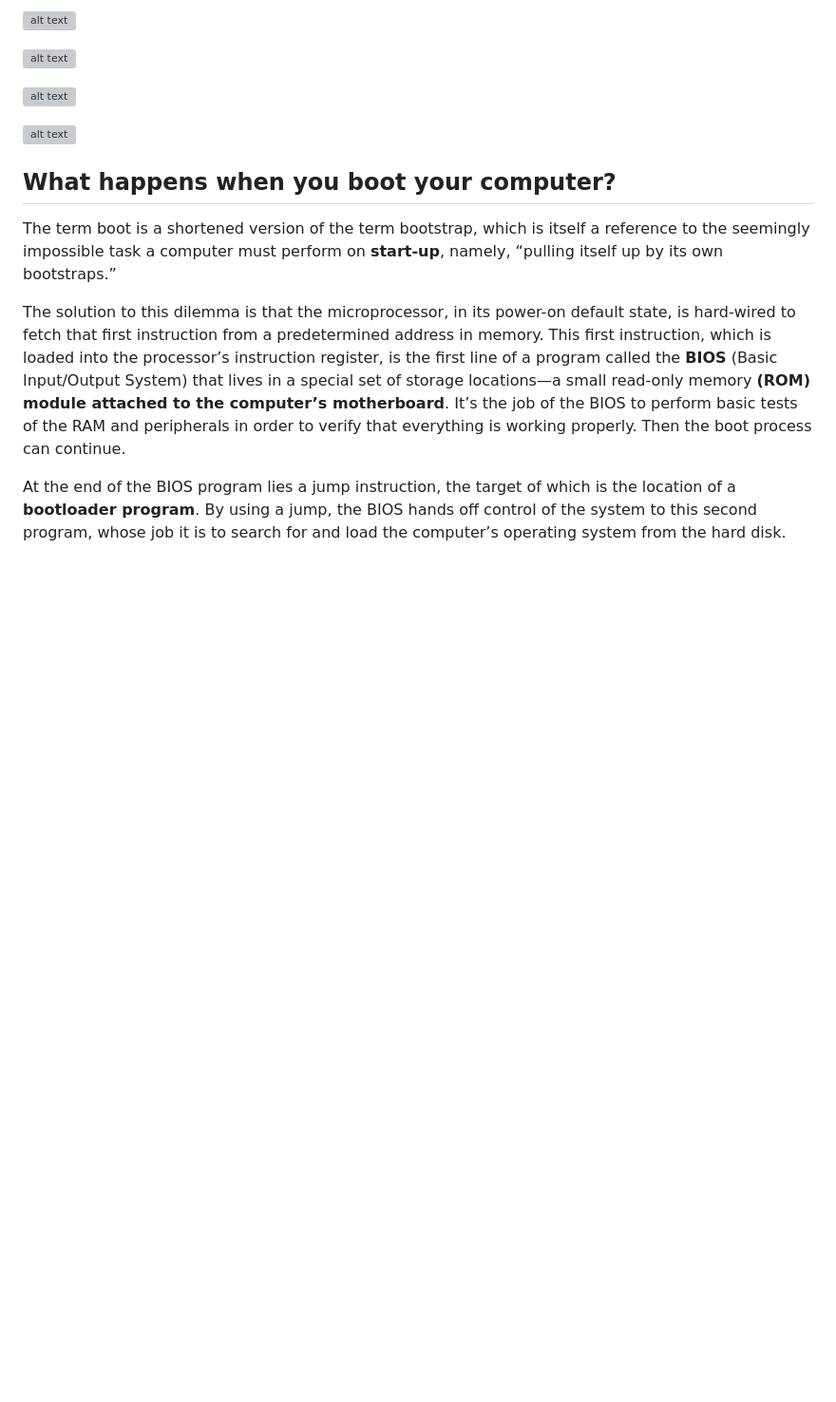
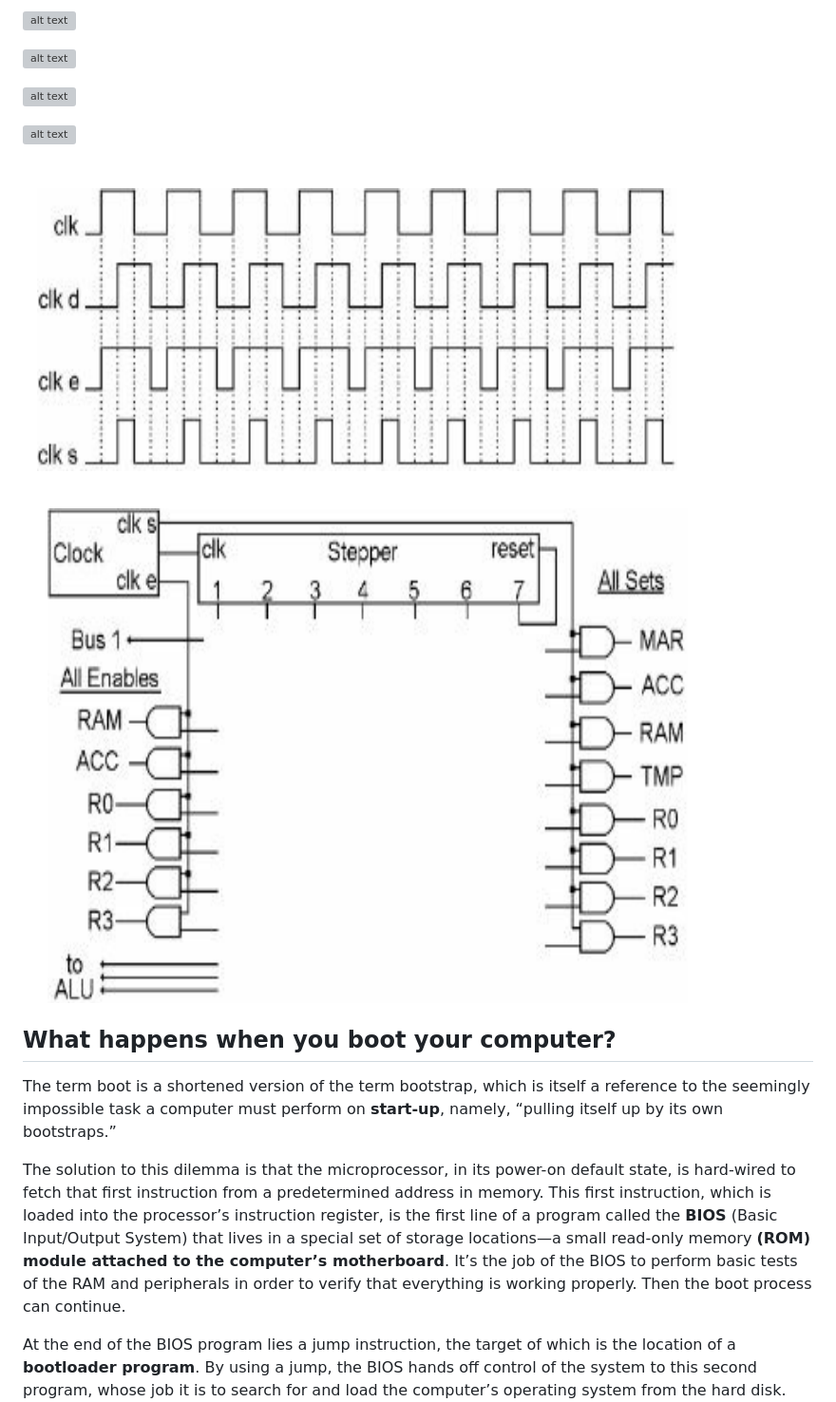
Before and after one commit to barhanc/notes, a Markdown page: comp-sci/computer_basics.md, the part around the change. Shown: that part at 95% size. Drawn GitHub-style; pictures changed too: comp-sci/figs/clk_signals.png (added), comp-sci/figs/empty_hard_wired_cu.png (added); blank space fills up the shorter version; grey boxes are pictures that could not be loaded.

```diff
--- a/comp-sci/computer_basics.md
+++ b/comp-sci/computer_basics.md
@@ -24,6 +24,10 @@
 ![alt text](figs/ram_closeup.png)
 
 ![alt text](figs/stepper.png)
+
+![alt text](figs/clk_signals.png)
+
+![alt text](figs/empty_hard_wired_cu.png)
 
 ## What happens when you boot your computer?
 
```
Also changed, not shown: comp-sci/image.png (added).
